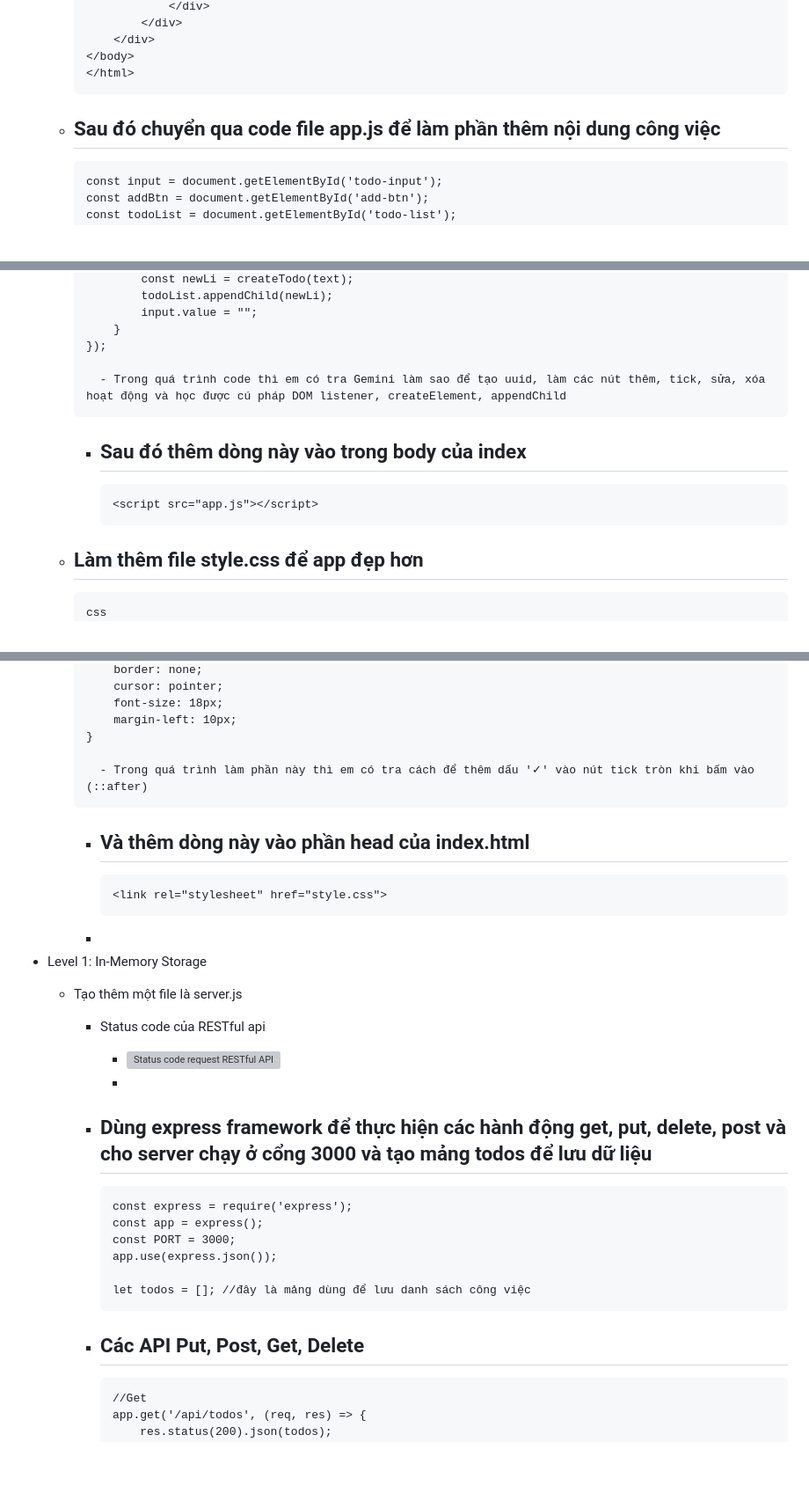
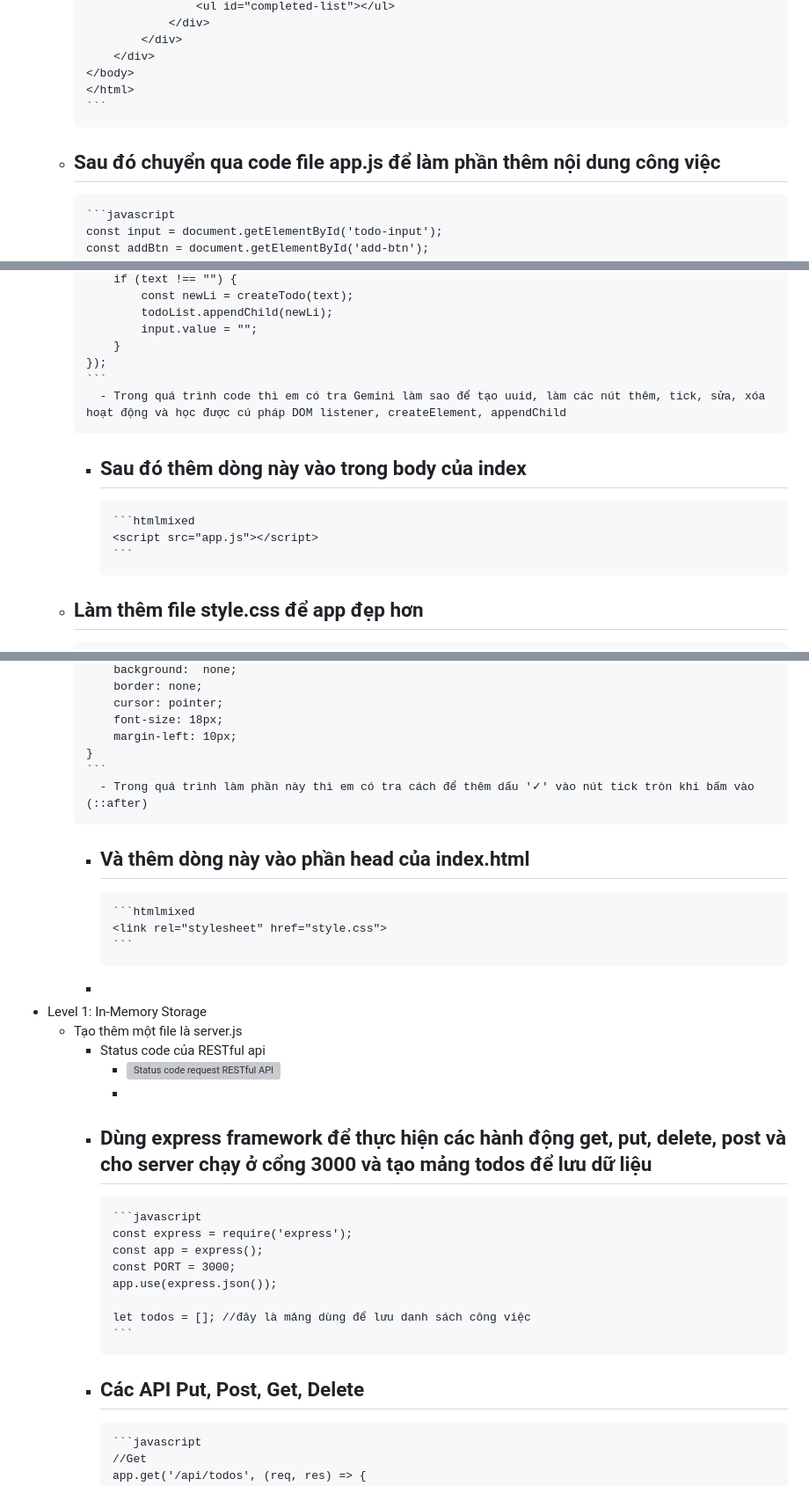
Before and after one commit to nguyen-gia-toan/TODO-APP, a Markdown page: Report.md, 3 parts joined by grey strips. Shown at 88% size. GitHub-like rendering; blank space fills up the shorter version; grey boxes are pictures that could not be loaded.

````diff
--- a/Report.md
+++ b/Report.md
@@ -36,10 +36,10 @@
 		      </div>
 		  </body>
 		  </html>
-
+		  ```
 	- Sau đó chuyển qua code file app.js để làm phần thêm nội dung công việc
 		-
-
+		  ```javascript
 		  const input = document.getElementById('todo-input');
 		  const addBtn = document.getElementById('add-btn');
 		  const todoList = document.getElementById('todo-list');
@@ -102,16 +102,16 @@
 		          input.value = "";
 		      }
 		  });
-
+		  ```
 			- Trong quá trình code thì em có tra Gemini làm sao để tạo uuid, làm các nút thêm, tick, sửa, xóa hoạt động và học được cú pháp DOM listener, createElement, appendChild
 		- Sau đó thêm dòng này vào trong body của index
 			-
-
+			  ```htmlmixed
 			  <script src="app.js"></script>
-
+			  ```
 	- Làm thêm file style.css để app đẹp hơn
 		-
-		  css
+		  ```css
 		  body{
 		      background-color: #1f1f1f;
 		      color: #e0e0e0;
@@ -211,13 +211,13 @@
 		      font-size: 18px;
 		      margin-left: 10px;
 		  }
-
+		  ```
 			- Trong quá trình làm phần này thì em có tra cách để thêm dấu '✓' vào nút tick tròn khi bấm vào (::after)
 		- Và thêm dòng này vào phần head của index.html
 			-
-
+			  ```htmlmixed
 			  <link rel="stylesheet" href="style.css">
-
+			  ```
 		-
 - Level 1: In-Memory Storage
 	- Tạo thêm một file là server.js
@@ -226,17 +226,17 @@
 			-
 		- Dùng express framework để thực hiện các hành động get, put, delete, post và cho server chạy ở cổng 3000  và tạo mảng todos để lưu dữ liệu
 			-
-
+			  ```javascript
 			  const express = require('express');
 			  const app = express();
 			  const PORT = 3000;
 			  app.use(express.json());
 
 			  let todos = []; //đây là mảng dùng để lưu danh sách công việc
-
+			  ```
 		- Các API Put, Post, Get, Delete
 			-
-
+			  ```javascript
 			  //Get
 			  app.get('/api/todos', (req, res) => {
 			      res.status(200).json(todos);
````
Also changed, not shown: other parts of Report.md (+10 -9 lines).
